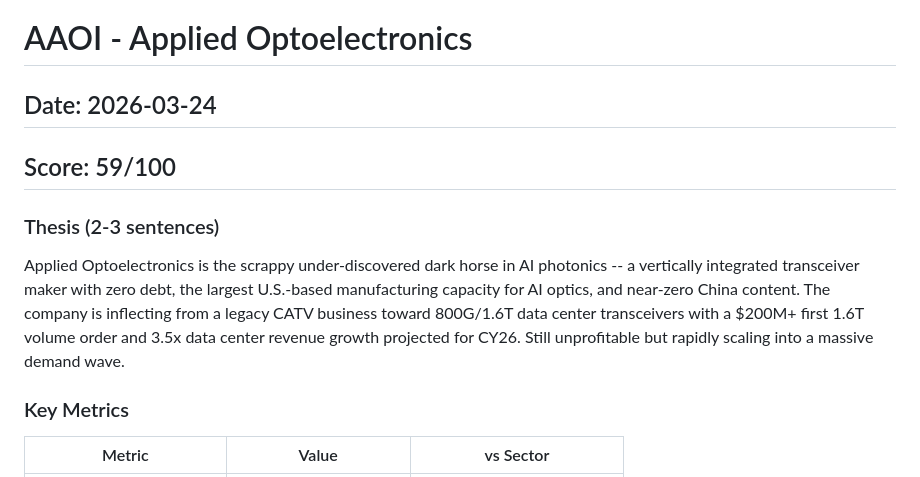
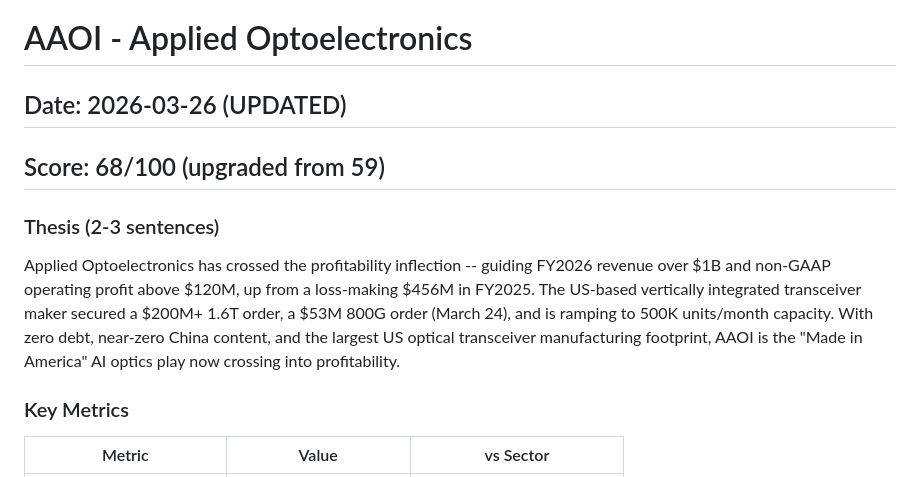
Before and after one commit to timlihk/autoresearch-equity, a Markdown page: reports/AAOI.md, the part around the change. Rendered like a GitHub page.

Commit message:
update: AAOI upgraded to 68 (profitability inflection, B+ FY26 guide). Add FICG 3701.TW.

```diff
--- a/reports/AAOI.md
+++ b/reports/AAOI.md
@@ -1,9 +1,9 @@
 # AAOI - Applied Optoelectronics
-## Date: 2026-03-24
-## Score: 59/100
+## Date: 2026-03-26 (UPDATED)
+## Score: 68/100 (upgraded from 59)
 
 ### Thesis (2-3 sentences)
-Applied Optoelectronics is the scrappy under-discovered dark horse in AI photonics -- a vertically integrated transceiver maker with zero debt, the largest U.S.-based manufacturing capacity for AI optics, and near-zero China content. The company is inflecting from a legacy CATV business toward 800G/1.6T data center transceivers with a $200M+ first 1.6T volume order and 3.5x data center revenue growth projected for CY26. Still unprofitable but rapidly scaling into a massive demand wave.
+Applied Optoelectronics has crossed the profitability inflection -- guiding FY2026 revenue over $1B and non-GAAP operating profit above $120M, up from a loss-making $456M in FY2025. The US-based vertically integrated transceiver maker secured a $200M+ 1.6T order, a $53M 800G order (March 24), and is ramping to 500K units/month capacity. With zero debt, near-zero China content, and the largest US optical transceiver manufacturing footprint, AAOI is the "Made in America" AI optics play now crossing into profitability.
 
 ### Key Metrics
 | Metric | Value | vs Sector |
```
